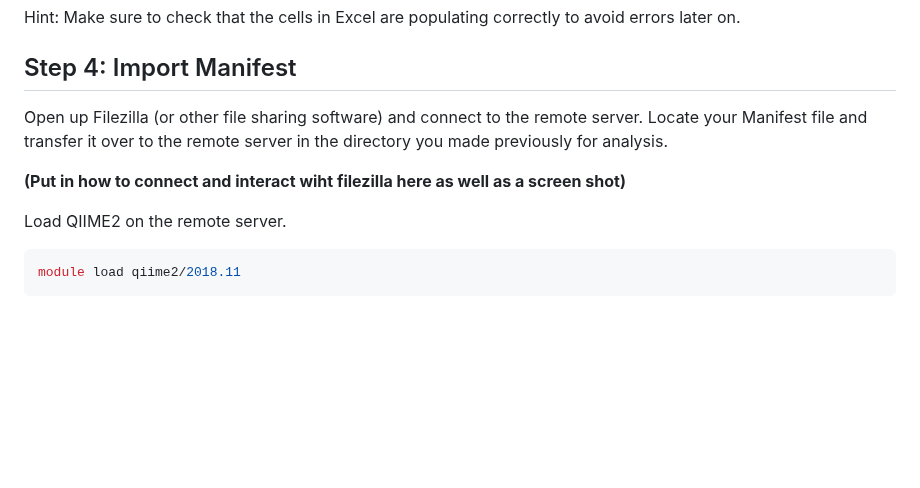
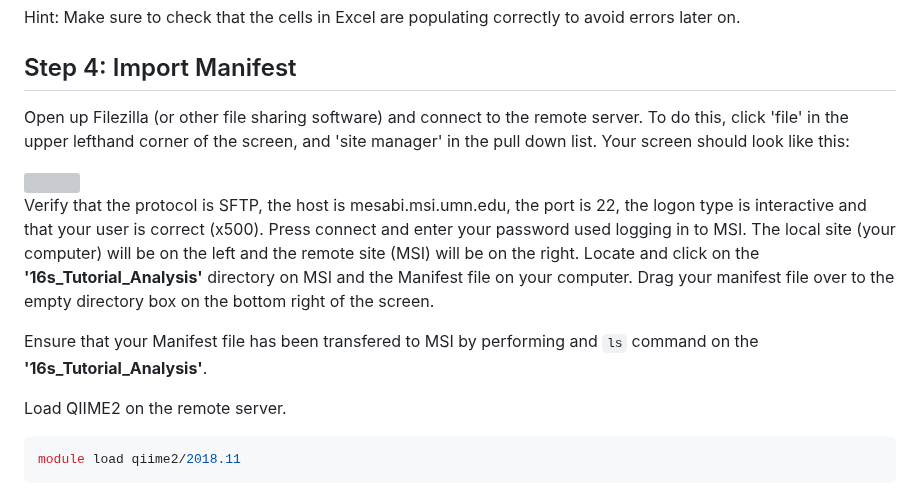
Before and after one commit to StephRut/MSI-QIIME2-Pipeline-Tutorial, a Markdown page: README.md, the part around the change. GitHub-like rendering; blank space fills up the shorter version; grey boxes are pictures that could not be loaded.

````diff
--- a/README.md
+++ b/README.md
@@ -172,9 +172,13 @@ Before uploading your final Manifest file to QIIME2, ensure that your file looks
 Hint: Make sure to check that the cells in Excel are populating correctly to avoid errors later on.
 
 ## Step 4: Import Manifest
-Open up Filezilla (or other file sharing software) and connect to the remote server. Locate your Manifest file and transfer it over to the remote server in the directory you made previously for analysis.
+Open up Filezilla (or other file sharing software) and connect to the remote server. To do this, click 'file' in the upper lefthand corner of the screen, and 'site manager' in the pull down list. Your screen should look like this:
 
-**(Put in how to connect and interact wiht filezilla here as well as a screen shot)**
+<img src="https://github.com/StephRut/Images-for-Github/blob/main/Filezilla%20Site%20Manager.png" width=900 height=450>
+
+Verify that the protocol is SFTP, the host is mesabi.msi.umn.edu, the port is 22, the logon type is interactive and that your user is correct (x500). Press connect and enter your password used logging in to MSI. The local site (your computer) will be on the left and the remote site (MSI) will be on the right. Locate and click on the **'16s_Tutorial_Analysis'** directory on MSI and the Manifest file on your computer. Drag your manifest file over to the empty directory box on the bottom right of the screen.
+
+Ensure that your Manifest file has been transfered to MSI by performing and ```ls``` command on the **'16s_Tutorial_Analysis'**.
 
 Load QIIME2 on the remote server.
 ```shell
````
